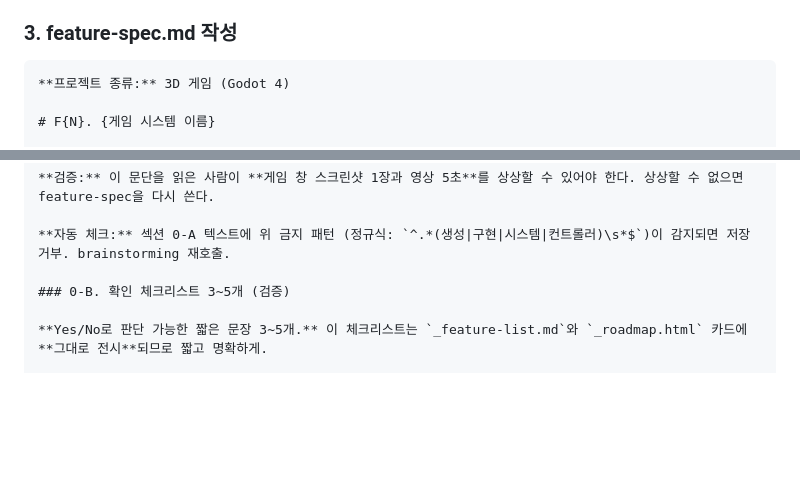
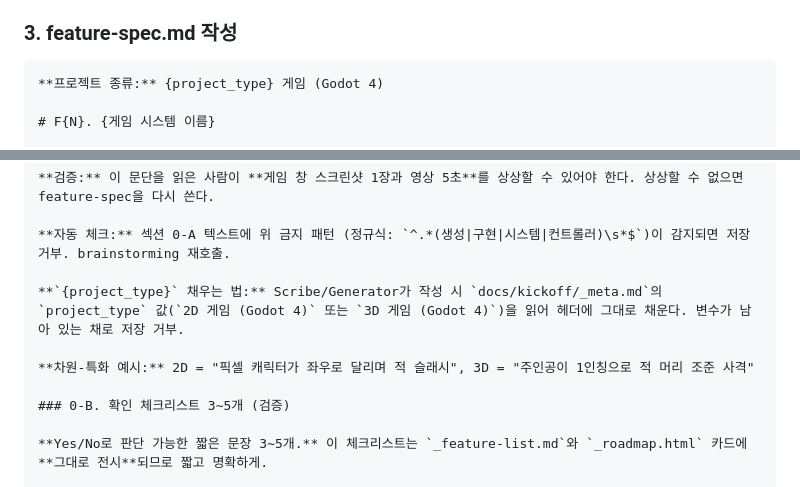
Before and after one commit to djgnfj-svg/kickoff-godot-3D, a Markdown page: skills/feature-spec/SKILL.md, 2 parts joined by grey strips. Drawn GitHub-style; blank space fills up the shorter version.

Commit message:
feat(feature-spec): variabilize project_type header

````diff
--- a/skills/feature-spec/SKILL.md
+++ b/skills/feature-spec/SKILL.md
@@ -45,7 +45,7 @@ what.md에서 대상 Feature의 다음 정보를 읽는다:
 ### 3. feature-spec.md 작성
 
 ```markdown
-**프로젝트 종류:** 3D 게임 (Godot 4)
+**프로젝트 종류:** {project_type} 게임 (Godot 4)
 
 # F{N}. {게임 시스템 이름}
 
@@ -73,6 +73,10 @@ Feature의 유일한 "목표"는 **0-A 영상**과 **0-B 체크리스트** 두
 **검증:** 이 문단을 읽은 사람이 **게임 창 스크린샷 1장과 영상 5초**를 상상할 수 있어야 한다. 상상할 수 없으면 feature-spec을 다시 쓴다.
 
 **자동 체크:** 섹션 0-A 텍스트에 위 금지 패턴 (정규식: `^.*(생성|구현|시스템|컨트롤러)\s*$`)이 감지되면 저장 거부. brainstorming 재호출.
+
+**`{project_type}` 채우는 법:** Scribe/Generator가 작성 시 `docs/kickoff/_meta.md`의 `project_type` 값(`2D 게임 (Godot 4)` 또는 `3D 게임 (Godot 4)`)을 읽어 헤더에 그대로 채운다. 변수가 남아 있는 채로 저장 거부.
+
+**차원-특화 예시:** 2D = "픽셀 캐릭터가 좌우로 달리며 적 슬래시", 3D = "주인공이 1인칭으로 적 머리 조준 사격"
 
 ### 0-B. 확인 체크리스트 3~5개 (검증)
 
````
